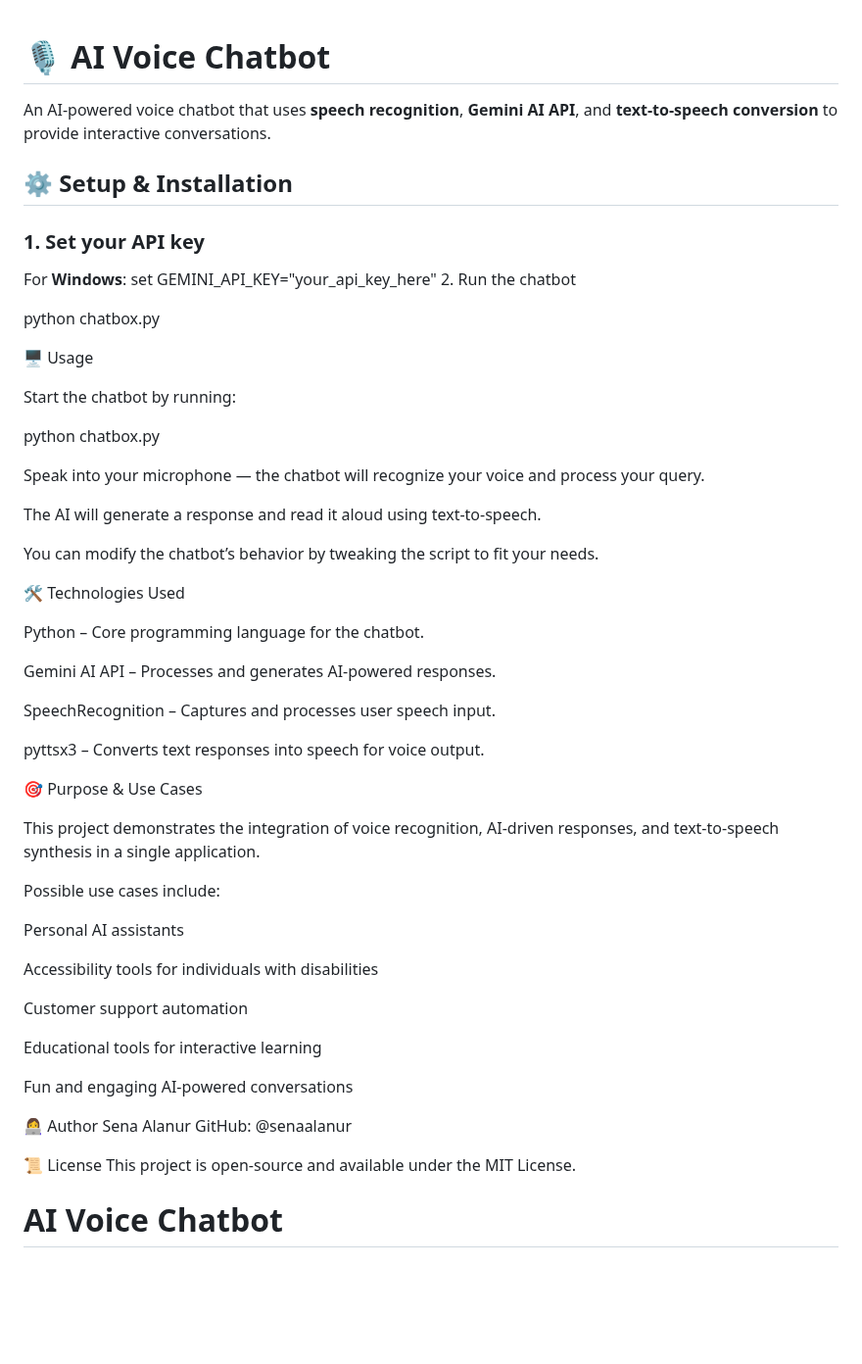
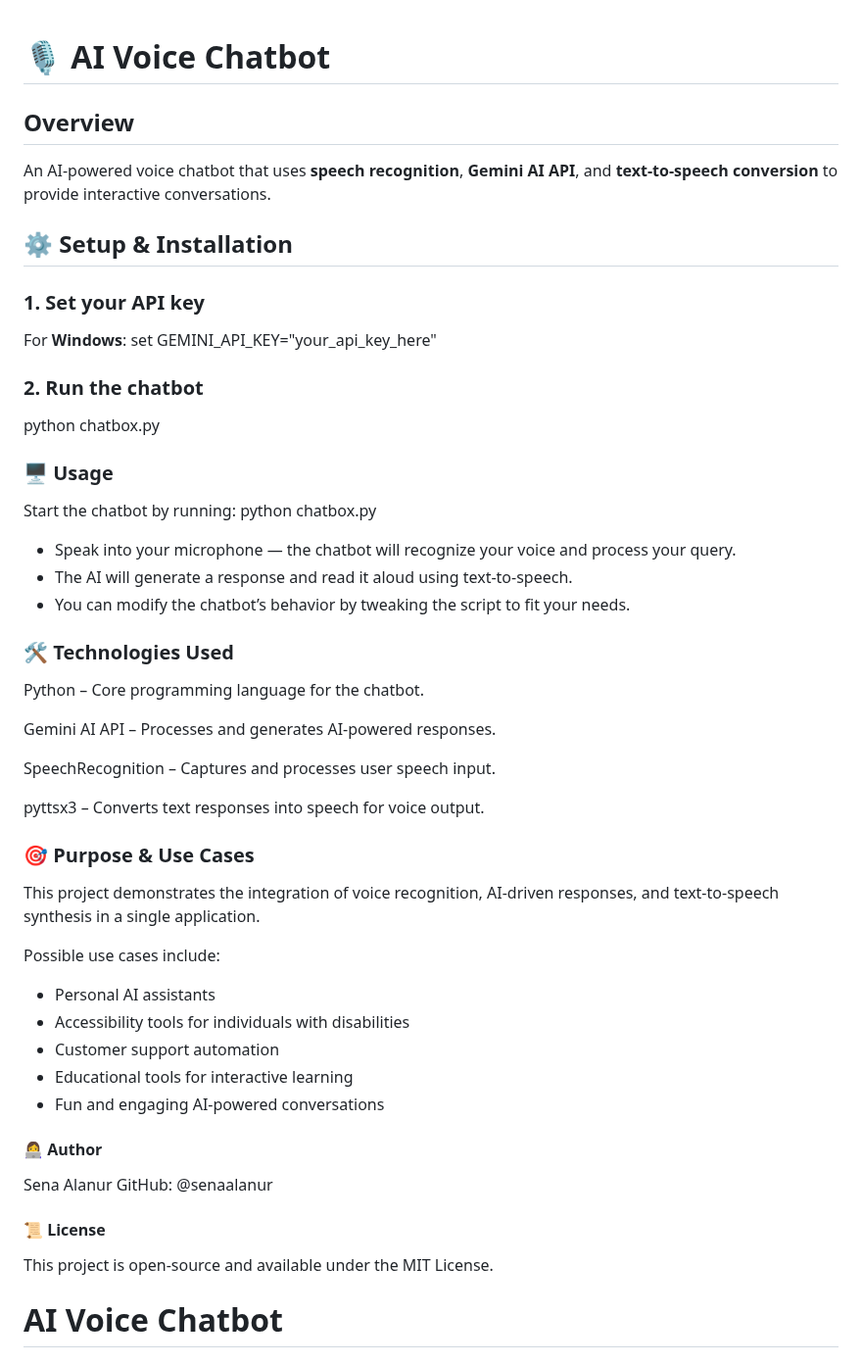
Before and after one commit to senaalanur/real_time_chatbot, a Markdown page: README.md, the part around the change. Shown at 98% size. GitHub-like rendering; blank space fills up the shorter version.

```diff
--- a/README.md
+++ b/README.md
@@ -1,5 +1,5 @@
 # 🎙️ AI Voice Chatbot
-
+## Overview
 An AI-powered voice chatbot that uses **speech recognition**, **Gemini AI API**, and **text-to-speech conversion** to provide interactive conversations.
 
 ## ⚙️ Setup & Installation
@@ -7,24 +7,21 @@ An AI-powered voice chatbot that uses **speech recognition**, **Gemini AI API**,
 ### 1. Set your API key
 For **Windows**:
 set GEMINI_API_KEY="your_api_key_here"
-2. Run the chatbot
+
+### 2. Run the chatbot
 
 python chatbox.py
 
-
-🖥️ Usage
+### 🖥️ Usage
 
 Start the chatbot by running:
-
 python chatbox.py
 
-Speak into your microphone — the chatbot will recognize your voice and process your query.
+- Speak into your microphone — the chatbot will recognize your voice and process your query.
+- The AI will generate a response and read it aloud using text-to-speech.
+- You can modify the chatbot’s behavior by tweaking the script to fit your needs.
 
-The AI will generate a response and read it aloud using text-to-speech.
-
-You can modify the chatbot’s behavior by tweaking the script to fit your needs.
-
-🛠️ Technologies Used
+### 🛠️ Technologies Used
 
 Python – Core programming language for the chatbot.
 
@@ -34,27 +31,23 @@ SpeechRecognition – Captures and processes user speech input.
 
 pyttsx3 – Converts text responses into speech for voice output.
 
-🎯 Purpose & Use Cases
+### 🎯 Purpose & Use Cases
 
 This project demonstrates the integration of voice recognition, AI-driven responses, and text-to-speech synthesis in a single application.
 
 Possible use cases include:
 
-Personal AI assistants
+- Personal AI assistants
+- Accessibility tools for individuals with disabilities
+- Customer support automation
+- Educational tools for interactive learning
+- Fun and engaging AI-powered conversations
 
-Accessibility tools for individuals with disabilities
-
-Customer support automation
-
-Educational tools for interactive learning
-
-Fun and engaging AI-powered conversations
-
-👩‍💻 Author
+#### 👩‍💻 Author
 Sena Alanur
 GitHub: @senaalanur
 
-📜 License
+#### 📜 License
 This project is open-source and available under the MIT License.
 
 
```
